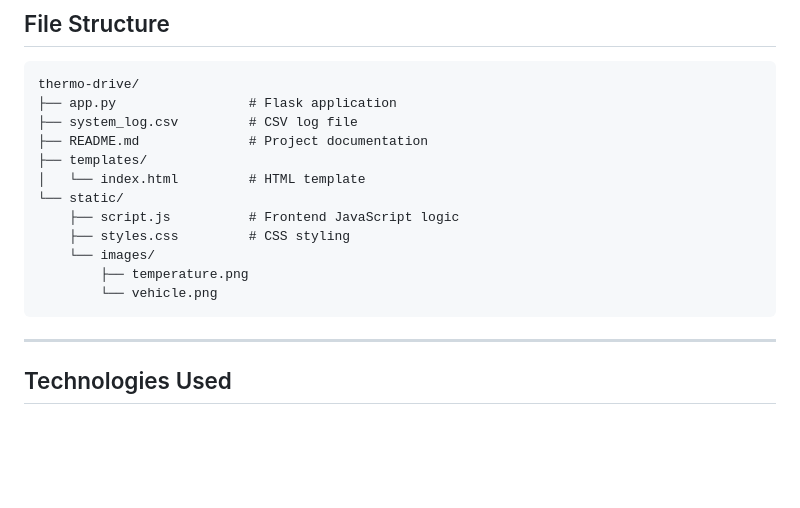
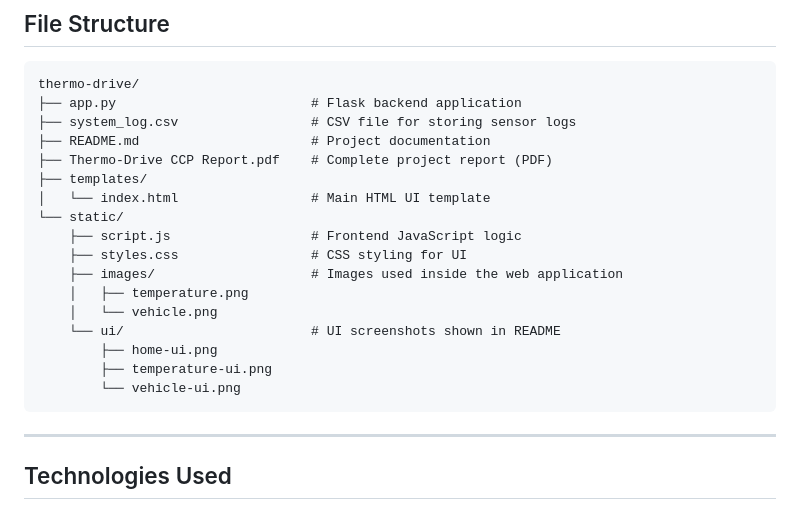
Before and after one commit to Ahmed-Raza-90/thermo-drive, a Markdown page: README.md, the part around the change. Rendered like a GitHub page; blank space fills up the shorter version.

Commit message:
Update project documentation with UI outputs and report

````diff
--- a/README.md
+++ b/README.md
@@ -89,17 +89,22 @@ python app.py
 
 ```
 thermo-drive/
-├── app.py                 # Flask application
-├── system_log.csv         # CSV log file
-├── README.md              # Project documentation
+├── app.py                         # Flask backend application
+├── system_log.csv                 # CSV file for storing sensor logs
+├── README.md                      # Project documentation
+├── Thermo-Drive CCP Report.pdf    # Complete project report (PDF)
 ├── templates/
-│   └── index.html         # HTML template
+│   └── index.html                 # Main HTML UI template
 └── static/
-    ├── script.js          # Frontend JavaScript logic
-    ├── styles.css         # CSS styling
-    └── images/
-        ├── temperature.png
-        └── vehicle.png
+    ├── script.js                  # Frontend JavaScript logic
+    ├── styles.css                 # CSS styling for UI
+    ├── images/                    # Images used inside the web application
+    │   ├── temperature.png
+    │   └── vehicle.png
+    └── ui/                        # UI screenshots shown in README
+        ├── home-ui.png
+        ├── temperature-ui.png
+        └── vehicle-ui.png
 ```
 
 ---
````
